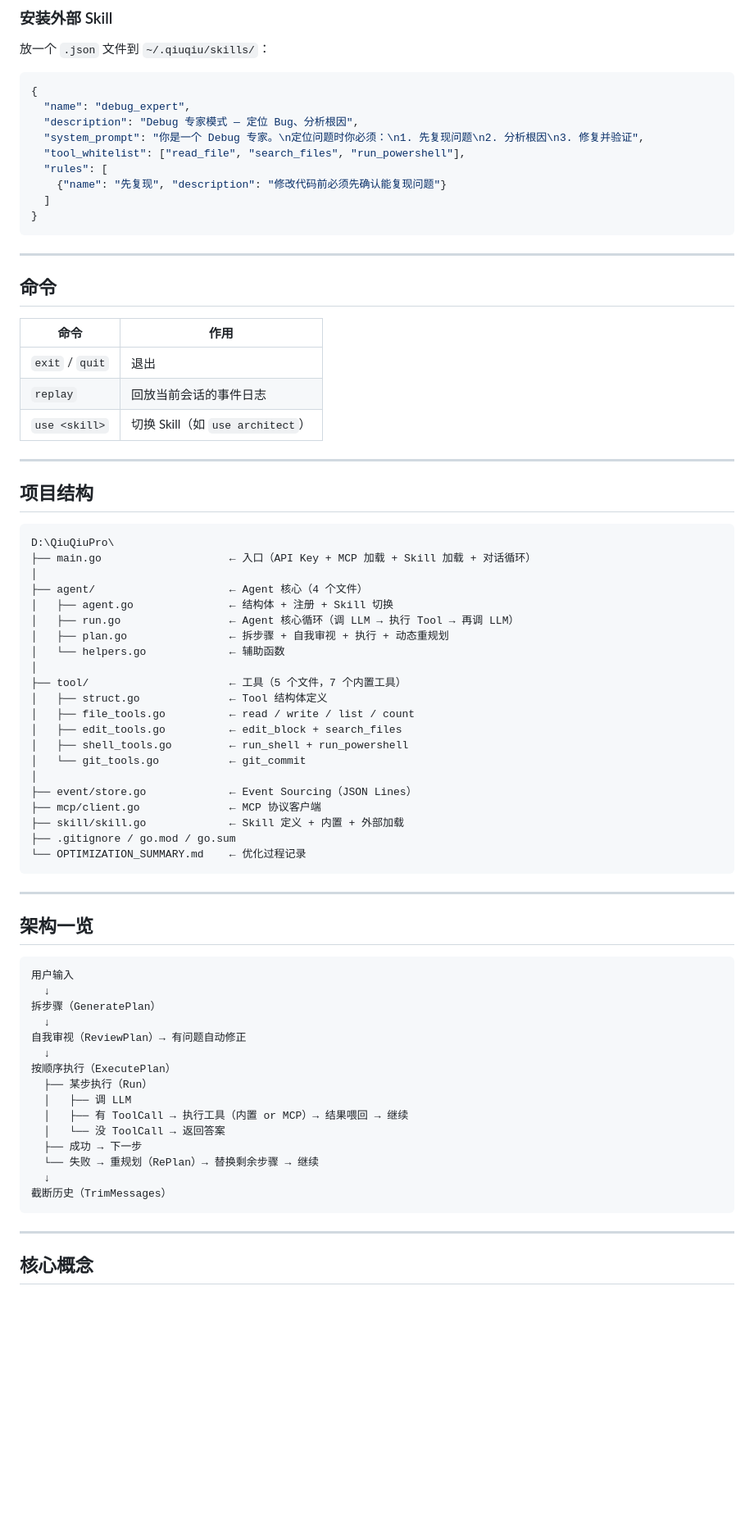
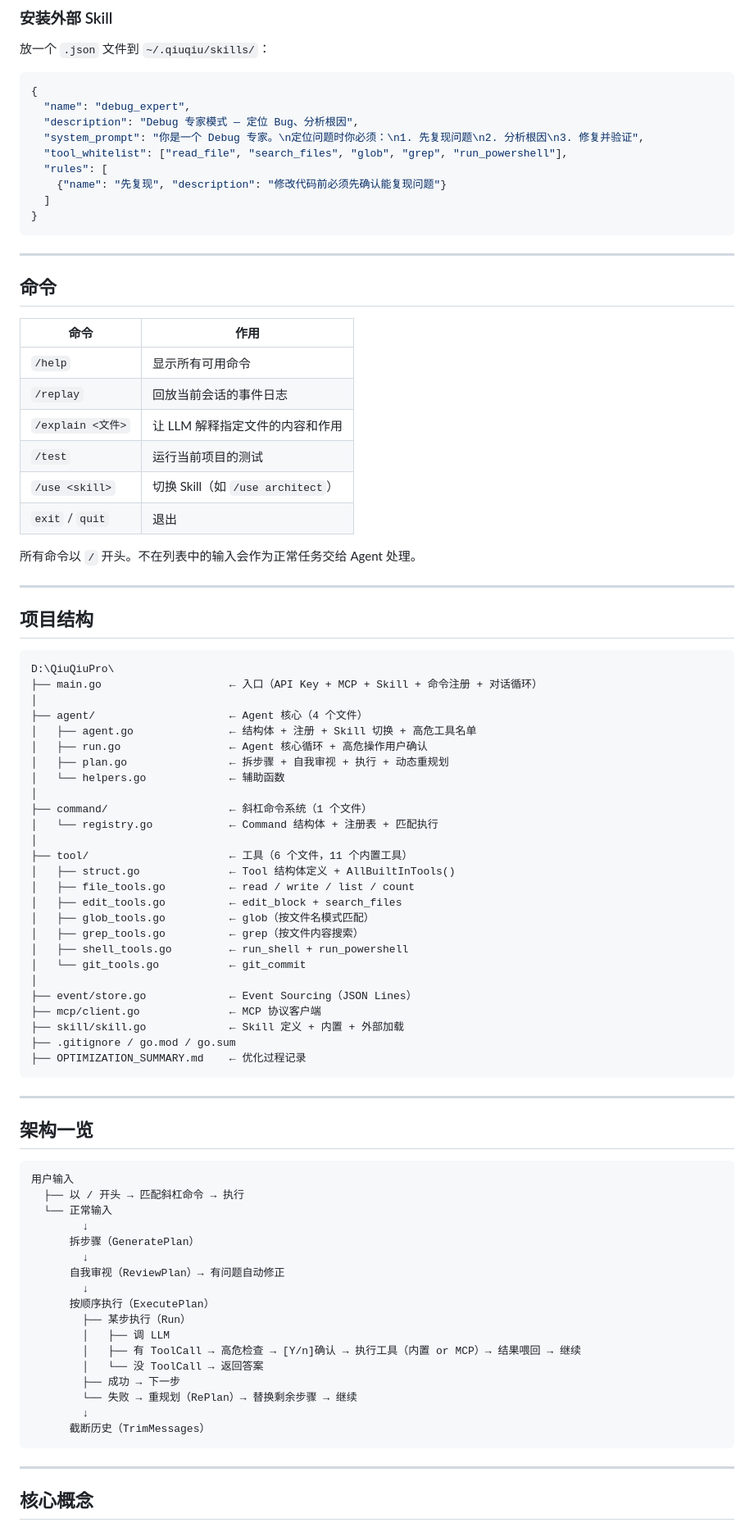
Before and after one commit to mchenziyi/QiuQiuPro, a Markdown page: README.md, the part around one of its changes. Shown at 82% size. GitHub-like rendering; blank space fills up the shorter version.

````diff
--- a/README.md
+++ b/README.md
@@ -58,7 +58,7 @@ go run main.go
   "name": "debug_expert",
   "description": "Debug 专家模式 — 定位 Bug、分析根因",
   "system_prompt": "你是一个 Debug 专家。\n定位问题时你必须：\n1. 先复现问题\n2. 分析根因\n3. 修复并验证",
-  "tool_whitelist": ["read_file", "search_files", "run_powershell"],
+  "tool_whitelist": ["read_file", "search_files", "glob", "grep", "run_powershell"],
   "rules": [
     {"name": "先复现", "description": "修改代码前必须先确认能复现问题"}
   ]
@@ -71,9 +71,14 @@ go run main.go
 
 | 命令 | 作用 |
 |------|------|
+| `/help` | 显示所有可用命令 |
+| `/replay` | 回放当前会话的事件日志 |
+| `/explain <文件>` | 让 LLM 解释指定文件的内容和作用 |
+| `/test` | 运行当前项目的测试 |
+| `/use <skill>` | 切换 Skill（如 `/use architect`） |
 | `exit` / `quit` | 退出 |
-| `replay` | 回放当前会话的事件日志 |
-| `use <skill>` | 切换 Skill（如 `use architect`） |
+
+所有命令以 `/` 开头。不在列表中的输入会作为正常任务交给 Agent 处理。
 
 ---
 
@@ -81,18 +86,23 @@ go run main.go
 
 ```
 D:\QiuQiuPro\
-├── main.go                    ← 入口（API Key + MCP 加载 + Skill 加载 + 对话循环）
+├── main.go                    ← 入口（API Key + MCP + Skill + 命令注册 + 对话循环）
 │
 ├── agent/                     ← Agent 核心（4 个文件）
-│   ├── agent.go               ← 结构体 + 注册 + Skill 切换
-│   ├── run.go                 ← Agent 核心循环（调 LLM → 执行 Tool → 再调 LLM）
+│   ├── agent.go               ← 结构体 + 注册 + Skill 切换 + 高危工具名单
+│   ├── run.go                 ← Agent 核心循环 + 高危操作用户确认
 │   ├── plan.go                ← 拆步骤 + 自我审视 + 执行 + 动态重规划
 │   └── helpers.go             ← 辅助函数
 │
-├── tool/                      ← 工具（5 个文件，7 个内置工具）
-│   ├── struct.go              ← Tool 结构体定义
+├── command/                   ← 斜杠命令系统（1 个文件）
+│   └── registry.go            ← Command 结构体 + 注册表 + 匹配执行
+│
+├── tool/                      ← 工具（6 个文件，11 个内置工具）
+│   ├── struct.go              ← Tool 结构体定义 + AllBuiltInTools()
 │   ├── file_tools.go          ← read / write / list / count
 │   ├── edit_tools.go          ← edit_block + search_files
+│   ├── glob_tools.go          ← glob（按文件名模式匹配）
+│   ├── grep_tools.go          ← grep（按文件内容搜索）
 │   ├── shell_tools.go         ← run_shell + run_powershell
 │   └── git_tools.go           ← git_commit
 │
@@ -100,7 +110,7 @@ D:\QiuQiuPro\
 ├── mcp/client.go              ← MCP 协议客户端
 ├── skill/skill.go             ← Skill 定义 + 内置 + 外部加载
 ├── .gitignore / go.mod / go.sum
-└── OPTIMIZATION_SUMMARY.md    ← 优化过程记录
+├── OPTIMIZATION_SUMMARY.md    ← 优化过程记录
 ```
 
 ---
@@ -109,20 +119,22 @@ D:\QiuQiuPro\
 
 ```text
 用户输入
-  ↓
-拆步骤（GeneratePlan）
-  ↓
-自我审视（ReviewPlan）→ 有问题自动修正
-  ↓
-按顺序执行（ExecutePlan）
-  ├── 某步执行（Run）
-  │   ├── 调 LLM
-  │   ├── 有 ToolCall → 执行工具（内置 or MCP）→ 结果喂回 → 继续
-  │   └── 没 ToolCall → 返回答案
-  ├── 成功 → 下一步
-  └── 失败 → 重规划（RePlan）→ 替换剩余步骤 → 继续
-  ↓
-截断历史（TrimMessages）
+  ├── 以 / 开头 → 匹配斜杠命令 → 执行
+  └── 正常输入
+        ↓
+      拆步骤（GeneratePlan）
+        ↓
+      自我审视（ReviewPlan）→ 有问题自动修正
+        ↓
+      按顺序执行（ExecutePlan）
+        ├── 某步执行（Run）
+        │   ├── 调 LLM
+        │   ├── 有 ToolCall → 高危检查 → [Y/n]确认 → 执行工具（内置 or MCP）→ 结果喂回 → 继续
+        │   └── 没 ToolCall → 返回答案
+        ├── 成功 → 下一步
+        └── 失败 → 重规划（RePlan）→ 替换剩余步骤 → 继续
+        ↓
+      截断历史（TrimMessages）
 ```
 
 ---
````
Also changed, not shown: other parts of README.md (+42 -18 lines), OPTIMIZATION_SUMMARY.md (+44 -69 lines).
